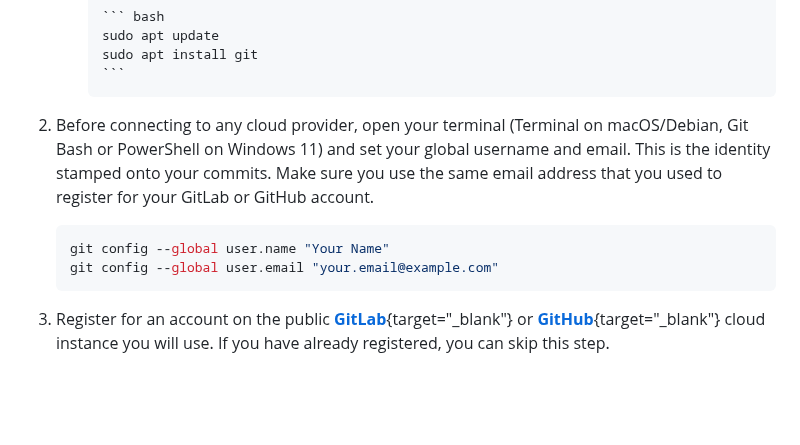
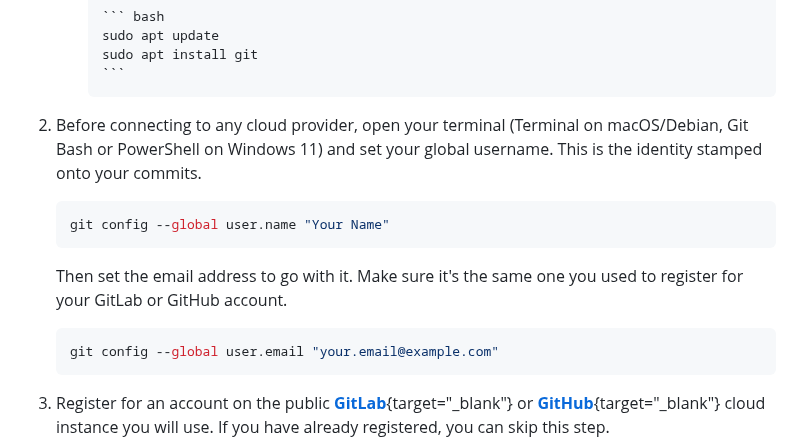
Before and after one commit to buckwem/prodockit-userguide, a Markdown page: docs/installtooling.md, the part around one of its changes. Drawn GitHub-style; blank space fills up the shorter version.

````diff
--- a/docs/installtooling.md
+++ b/docs/installtooling.md
@@ -118,10 +118,15 @@ Start by installing Git and configuring it for Visual Studio Code. The instructi
             ```
     </div>
 
-1. Before connecting to any cloud provider, open your terminal (Terminal on macOS/Debian, Git Bash or PowerShell on Windows 11) and set your global username and email. This is the identity stamped onto your commits. Make sure you use the same email address that you used to register for your GitLab or GitHub account.
+1. Before connecting to any cloud provider, open your terminal (Terminal on macOS/Debian, Git Bash or PowerShell on Windows 11) and set your global username. This is the identity stamped onto your commits.
 
     ``` bash
     git config --global user.name "Your Name"
+    ```
+
+    Then set the email address to go with it. Make sure it's the same one you used to register for your GitLab or GitHub account.
+
+    ``` bash
     git config --global user.email "your.email@example.com"
     ```
 
````
Also changed, not shown: other parts of docs/installtooling.md (+57 -2 lines), docs/additionaltooling.md (+3 -11 lines).
